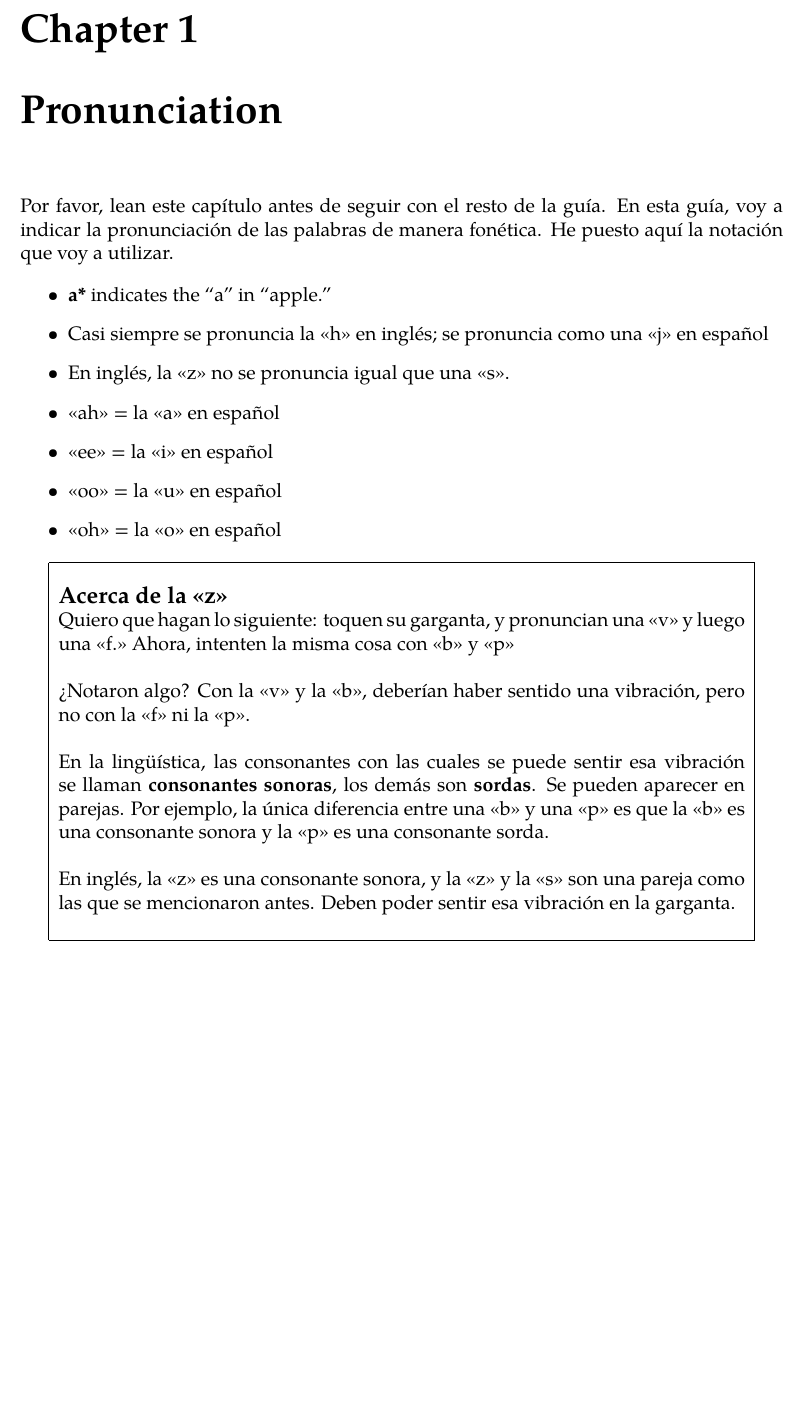
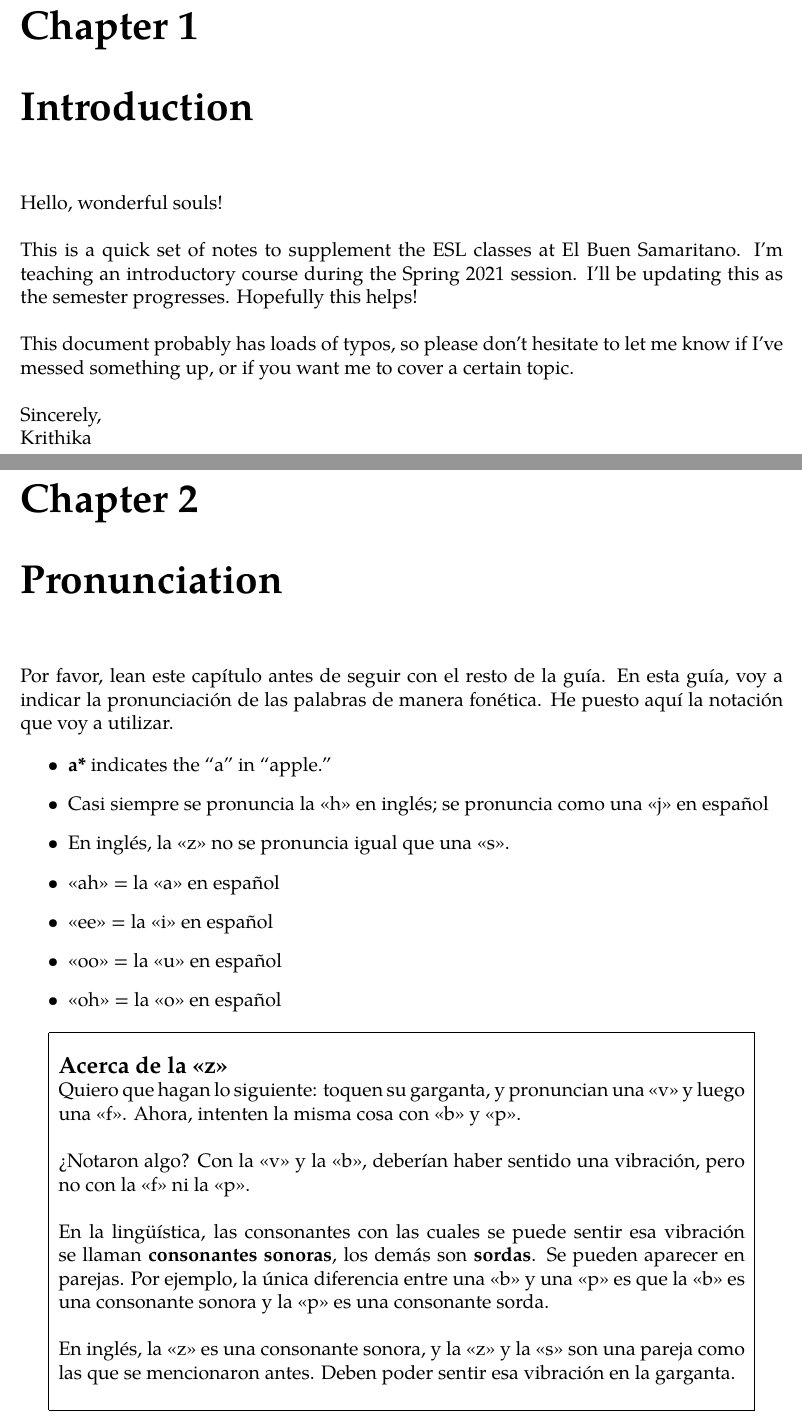
Before and after one commit to krithravi/ESL-notes, a LaTeX book (main.tex, which reads disclaimer.tex, pronunciation.tex): part of page 3 of 6 before the commit and two parts of pages 3 and 4 of 7 after it, the two joined at a grey line, cut so that both start at the same text, the shorter picture padded with empty space. Compiled offline with pdfLaTeX.

Commit message:
added disclaimer

```diff
--- /dev/null
+++ b/disclaimer.tex
@@ -0,0 +1,18 @@
+\chapter{Introduction}
+
+Hello, wonderful souls! \\
+
+This is a quick set of notes to supplement
+the ESL classes at El Buen Samaritano.
+I'm teaching an introductory course during the
+Spring 2021 session.
+I'll be updating this as the semester progresses.
+Hopefully this helps! \\
+
+This document probably has loads of typos,
+so please don't hesitate to let me know if I've
+messed something up, or if you want me to
+cover a certain topic.\\
+
+Sincerely,\\
+Krithika
--- a/pronunciation.tex
+++ b/pronunciation.tex
@@ -17,8 +17,8 @@ He puesto aquí la notaci\'on que voy a utilizar.
 \end{itemize}
 
 \begin{conf}{Acerca de la «z»}
-Quiero que hagan lo siguiente: toquen su garganta, y pronuncian una «v» y luego una «f.»
-	Ahora, intenten la misma cosa con «b» y «p»\\
+Quiero que hagan lo siguiente: toquen su garganta, y pronuncian una «v» y luego una «f».
+	Ahora, intenten la misma cosa con «b» y «p».\\
 \\
 \textquestiondown Notaron algo? Con la «v» y la «b», deber\'ian haber
 	sentido una vibraci\'on, pero no con la «f» ni la «p». \\
```
Also changed, not shown: main.tex (+2 -0 lines), possesive.tex (+3 -1 lines), main.pdf.
